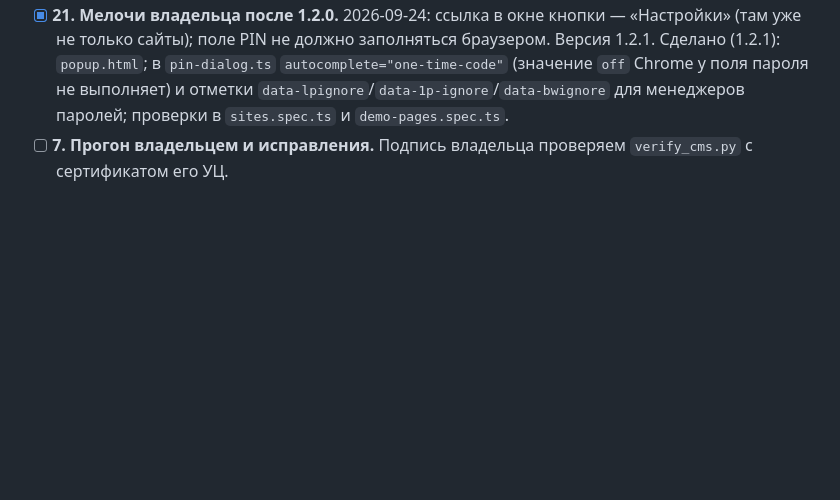
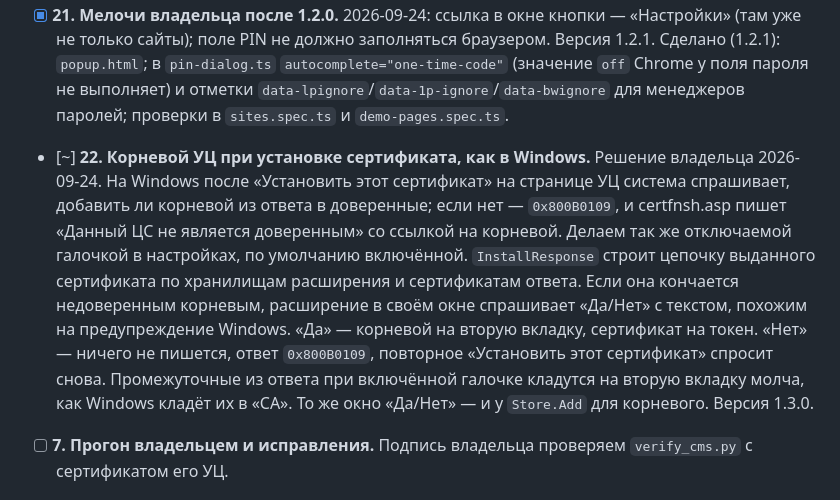
Before and after one commit to code-agent-43824/extension2, a Markdown page: docs/PLAN.md, the part around the change. Drawn GitHub-style; blank space fills up the shorter version.

Commit message:
docs: plan the Windows-like root prompt when installing a certificate (action 22)
Co-Authored-By: Claude Opus 5.5 (1M context) <noreply@anthropic.com>
Claude-Session: https://claude.ai/code/session_013vk4ZGY6wCoLL5dGVr4PMs

```diff
--- a/docs/PLAN.md
+++ b/docs/PLAN.md
@@ -154,6 +154,15 @@
   `autocomplete="one-time-code"` (значение `off` Chrome у поля пароля не выполняет) и отметки
   `data-lpignore`/`data-1p-ignore`/`data-bwignore` для менеджеров паролей; проверки в `sites.spec.ts` и
   `demo-pages.spec.ts`.
+- [~] **22. Корневой УЦ при установке сертификата, как в Windows.** Решение владельца 2026-09-24. На Windows после
+  «Установить этот сертификат» на странице УЦ система спрашивает, добавить ли корневой из ответа в доверенные; если
+  нет — `0x800B0109`, и certfnsh.asp пишет «Данный ЦС не является доверенным» со ссылкой на корневой. Делаем так же
+  отключаемой галочкой в настройках, по умолчанию включённой. `InstallResponse` строит цепочку выданного сертификата
+  по хранилищам расширения и сертификатам ответа. Если она кончается недоверенным корневым, расширение в своём окне
+  спрашивает «Да/Нет» с текстом, похожим на предупреждение Windows. «Да» — корневой на вторую вкладку, сертификат на
+  токен. «Нет» — ничего не пишется, ответ `0x800B0109`, повторное «Установить этот сертификат» спросит снова.
+  Промежуточные из ответа при включённой галочке кладутся на вторую вкладку молча, как Windows кладёт их в «CA». То
+  же окно «Да/Нет» — и у `Store.Add` для корневого. Версия 1.3.0.
 - [ ] **7. Прогон владельцем и исправления.** Подпись владельца проверяем `verify_cms.py` с сертификатом его УЦ.
 
 ## Значения по умолчанию, выбранные агентом
```
Also changed, not shown: docs/WORKLOG.md (+6 -0 lines).
